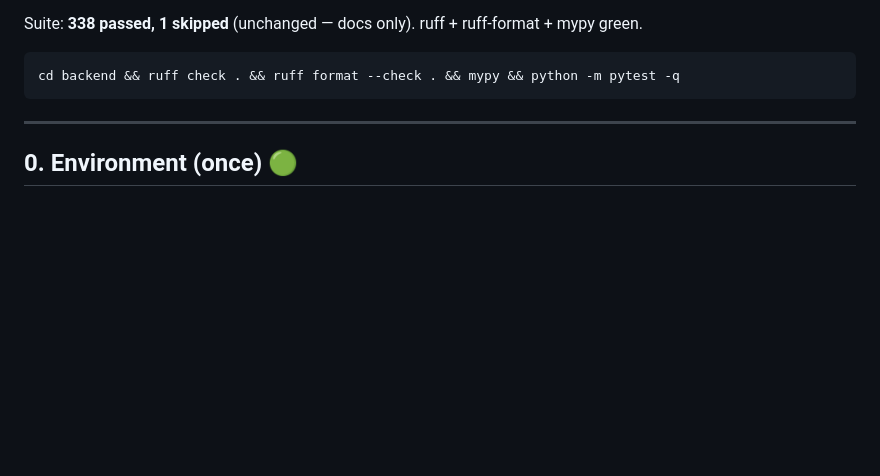
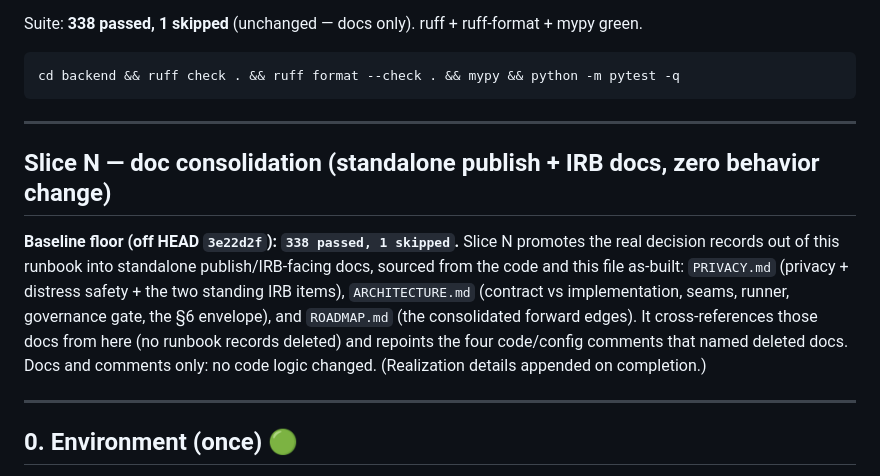
Before and after one commit to Annabelle0726/belay, a Markdown page: VALIDATION.md, the part around the change. Drawn GitHub-style; blank space fills up the shorter version.

Commit message:
chore(docs): branch baseline — record Slice N floor (338/1) in VALIDATION (Slice N Step 1)

```diff
--- a/VALIDATION.md
+++ b/VALIDATION.md
@@ -1043,6 +1043,19 @@ cd backend && ruff check . && ruff format --check . && mypy && python -m pytest
 
 ---
 
+## Slice N — doc consolidation (standalone publish + IRB docs, zero behavior change)
+
+**Baseline floor (off HEAD `3e22d2f`): `338 passed, 1 skipped`.** Slice N promotes the
+real decision records out of this runbook into standalone publish/IRB-facing docs, sourced
+from the code and this file as-built: `PRIVACY.md` (privacy + distress safety + the two
+standing IRB items), `ARCHITECTURE.md` (contract vs implementation, seams, runner,
+governance gate, the §6 envelope), and `ROADMAP.md` (the consolidated forward edges). It
+cross-references those docs from here (no runbook records deleted) and repoints the four
+code/config comments that named deleted docs. Docs and comments only: no code logic
+changed. (Realization details appended on completion.)
+
+---
+
 ## 0. Environment (once) 🟢
 
 Use the project venv, and **always invoke the suite as `python -m pytest`** — a bare
```
